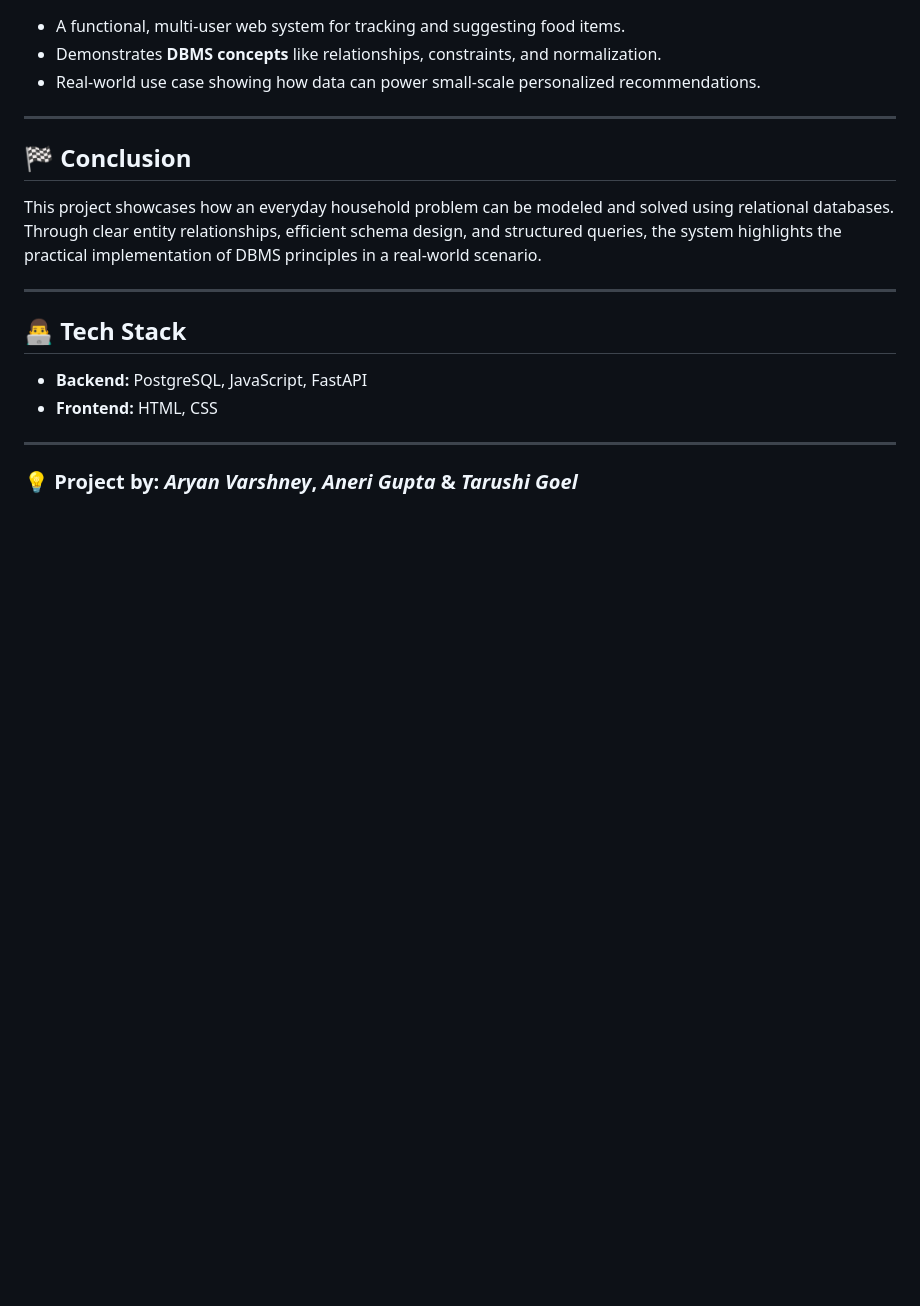
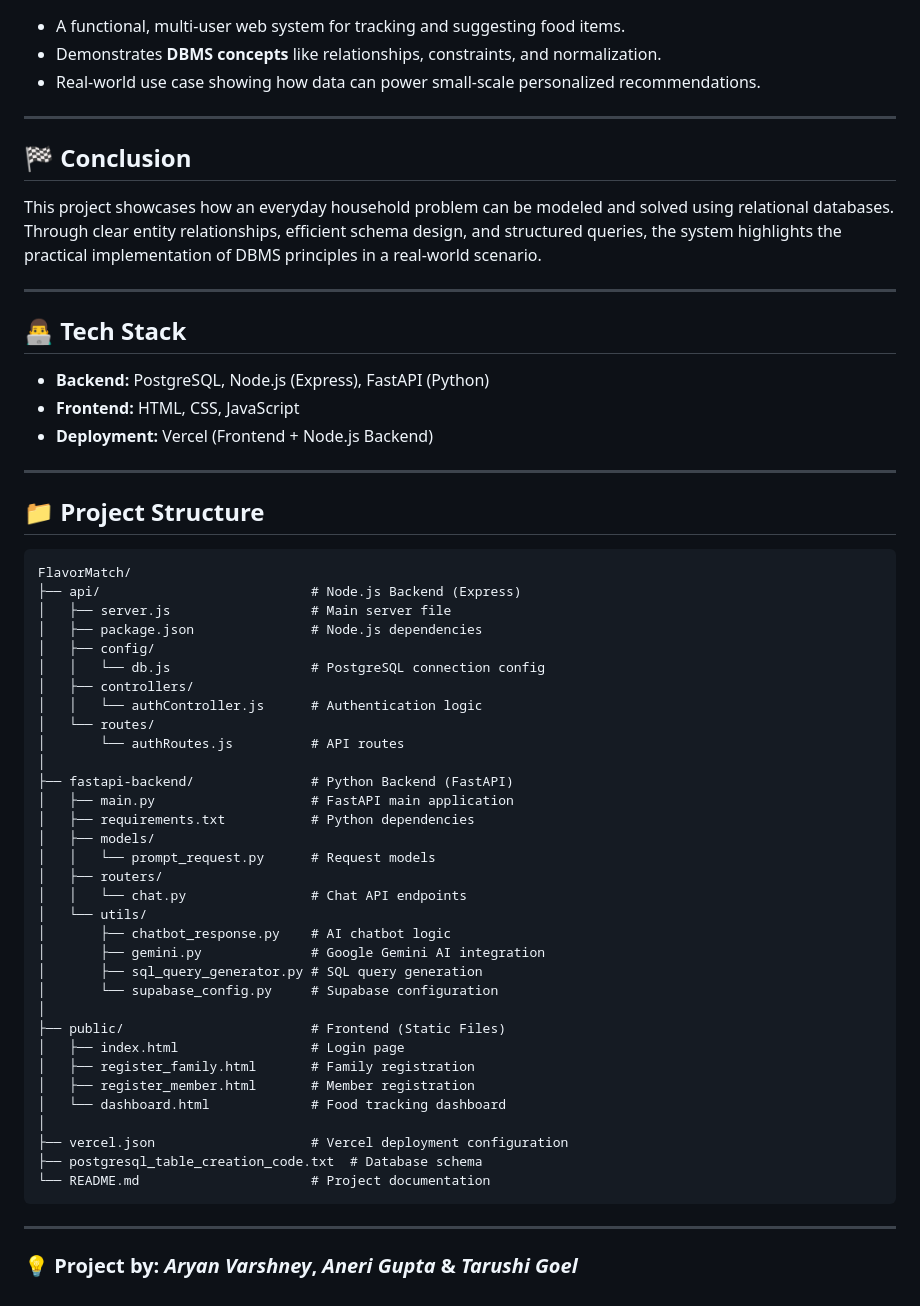
Before and after one commit to AryanV-Coder/FlavorMatch, a Markdown page: README.md, the part around the change. Drawn GitHub-style; blank space fills up the shorter version.

````diff
--- a/README.md
+++ b/README.md
@@ -98,8 +98,48 @@ Through clear entity relationships, efficient schema design, and structured quer
 ---
 
 ## 👨‍💻 Tech Stack
-- **Backend:** PostgreSQL, JavaScript, FastAPI
-- **Frontend:** HTML, CSS
+- **Backend:** PostgreSQL, Node.js (Express), FastAPI (Python)
+- **Frontend:** HTML, CSS, JavaScript
+- **Deployment:** Vercel (Frontend + Node.js Backend)
+
+---
+
+## 📁 Project Structure
+```
+FlavorMatch/
+├── api/                           # Node.js Backend (Express)
+│   ├── server.js                  # Main server file
+│   ├── package.json               # Node.js dependencies
+│   ├── config/
+│   │   └── db.js                  # PostgreSQL connection config
+│   ├── controllers/
+│   │   └── authController.js      # Authentication logic
+│   └── routes/
+│       └── authRoutes.js          # API routes
+│
+├── fastapi-backend/               # Python Backend (FastAPI)
+│   ├── main.py                    # FastAPI main application
+│   ├── requirements.txt           # Python dependencies
+│   ├── models/
+│   │   └── prompt_request.py      # Request models
+│   ├── routers/
+│   │   └── chat.py                # Chat API endpoints
+│   └── utils/
+│       ├── chatbot_response.py    # AI chatbot logic
+│       ├── gemini.py              # Google Gemini AI integration
+│       ├── sql_query_generator.py # SQL query generation
+│       └── supabase_config.py     # Supabase configuration
+│
+├── public/                        # Frontend (Static Files)
+│   ├── index.html                 # Login page
+│   ├── register_family.html       # Family registration
+│   ├── register_member.html       # Member registration
+│   └── dashboard.html             # Food tracking dashboard
+│
+├── vercel.json                    # Vercel deployment configuration
+├── postgresql_table_creation_code.txt  # Database schema
+└── README.md                      # Project documentation
+```
 
 ---
 
````
